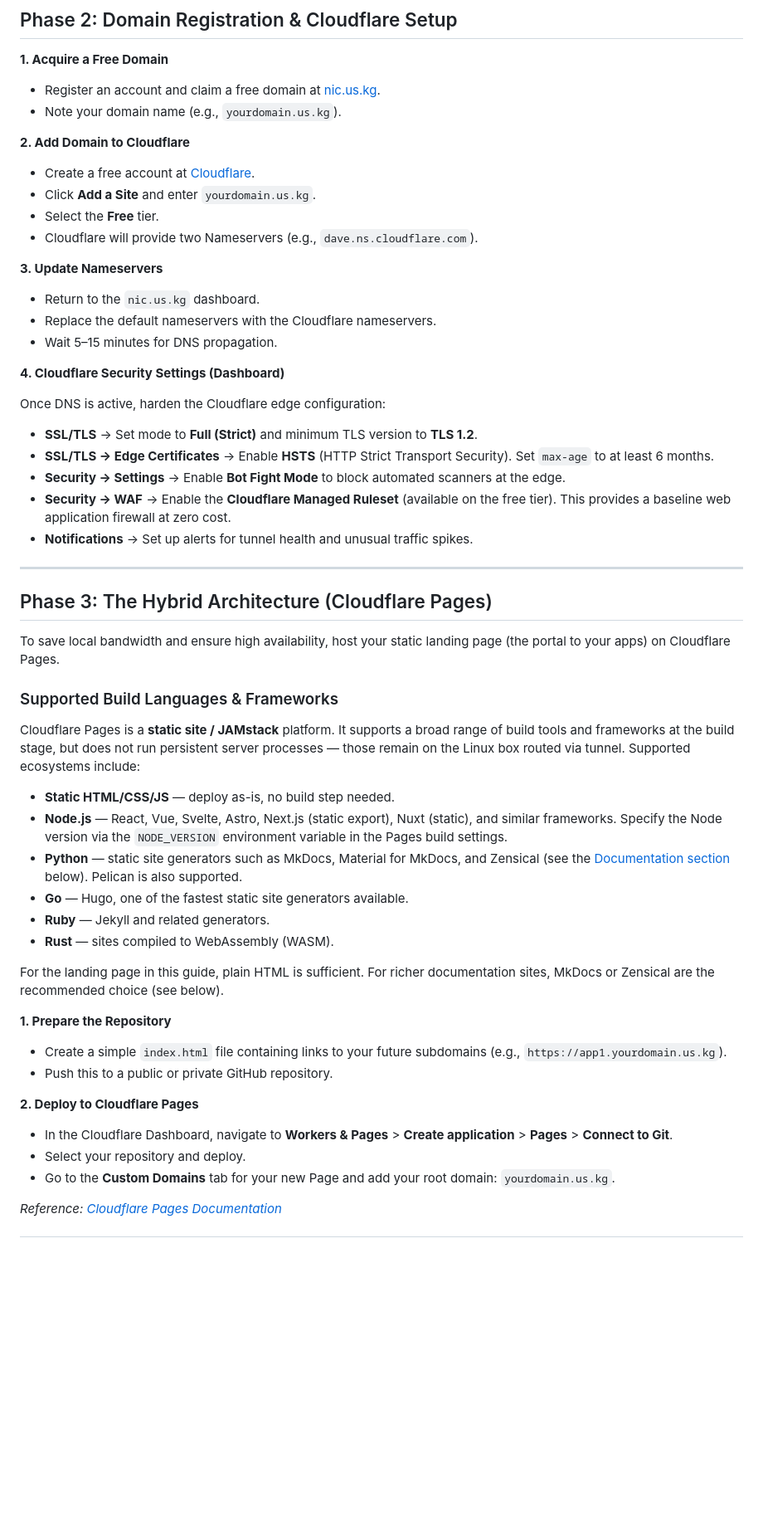
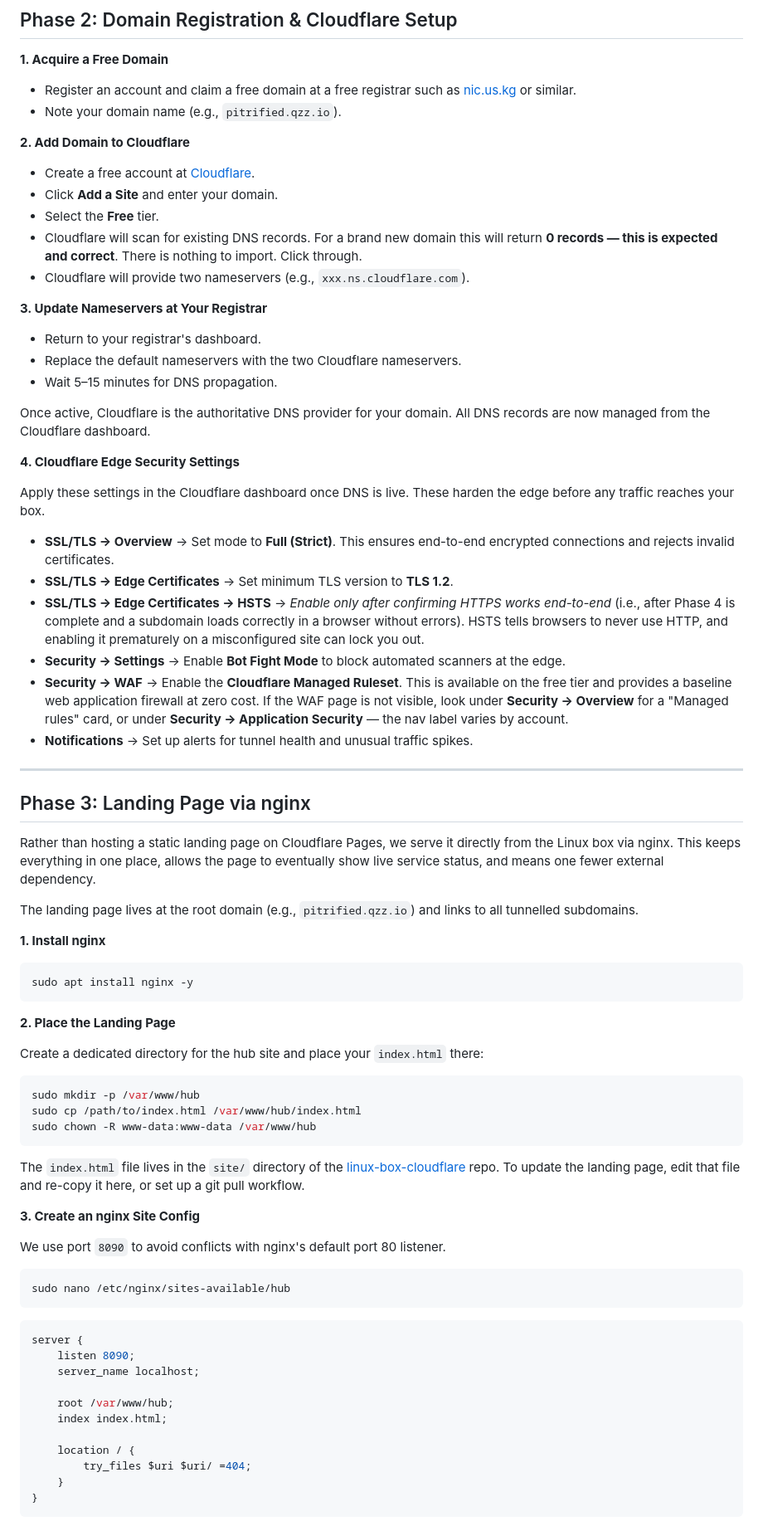
Before and after one commit to Pitrified/linux-box-cloudflare, a Markdown page: docs/01_box_setup.md, the part around one of its changes. Shown at 83% size. GitHub-like rendering; blank space fills up the shorter version.

Commit message:
update guide

````diff
--- a/docs/01_box_setup.md
+++ b/docs/01_box_setup.md
@@ -113,60 +136,81 @@ sudo fail2ban-client status sshd
 
 **1. Acquire a Free Domain**
 
-- Register an account and claim a free domain at [nic.us.kg](https://nic.us.kg/).
-- Note your domain name (e.g., `yourdomain.us.kg`).
+- Register an account and claim a free domain at a free registrar such as [nic.us.kg](https://nic.us.kg/) or similar.
+- Note your domain name (e.g., `pitrified.qzz.io`).
 
 **2. Add Domain to Cloudflare**
 
 - Create a free account at [Cloudflare](https://dash.cloudflare.com/).
-- Click **Add a Site** and enter `yourdomain.us.kg`.
+- Click **Add a Site** and enter your domain.
 - Select the **Free** tier.
-- Cloudflare will provide two Nameservers (e.g., `dave.ns.cloudflare.com`).
+- Cloudflare will scan for existing DNS records. For a brand new domain this will return **0 records — this is expected and correct**. There is nothing to import. Click through.
+- Cloudflare will provide two nameservers (e.g., `xxx.ns.cloudflare.com`).
 
-**3. Update Nameservers**
+**3. Update Nameservers at Your Registrar**
 
-- Return to the `nic.us.kg` dashboard.
-- Replace the default nameservers with the Cloudflare nameservers.
+- Return to your registrar's dashboard.
+- Replace the default nameservers with the two Cloudflare nameservers.
 - Wait 5–15 minutes for DNS propagation.
 
-**4. Cloudflare Security Settings (Dashboard)**
+Once active, Cloudflare is the authoritative DNS provider for your domain. All DNS records are now managed from the Cloudflare dashboard.
 
-Once DNS is active, harden the Cloudflare edge configuration:
+**4. Cloudflare Edge Security Settings**
 
-- **SSL/TLS** → Set mode to **Full (Strict)** and minimum TLS version to **TLS 1.2**.
-- **SSL/TLS → Edge Certificates** → Enable **HSTS** (HTTP Strict Transport Security). Set `max-age` to at least 6 months.
+Apply these settings in the Cloudflare dashboard once DNS is live. These harden the edge before any traffic reaches your box.
+
+- **SSL/TLS → Overview** → Set mode to **Full (Strict)**. This ensures end-to-end encrypted connections and rejects invalid certificates.
+- **SSL/TLS → Edge Certificates** → Set minimum TLS version to **TLS 1.2**.
+- **SSL/TLS → Edge Certificates → HSTS** → _Enable only after confirming HTTPS works end-to-end_ (i.e., after Phase 4 is complete and a subdomain loads correctly in a browser without errors). HSTS tells browsers to never use HTTP, and enabling it prematurely on a misconfigured site can lock you out.
 - **Security → Settings** → Enable **Bot Fight Mode** to block automated scanners at the edge.
-- **Security → WAF** → Enable the **Cloudflare Managed Ruleset** (available on the free tier). This provides a baseline web application firewall at zero cost.
+- **Security → WAF** → Enable the **Cloudflare Managed Ruleset**. This is available on the free tier and provides a baseline web application firewall at zero cost. If the WAF page is not visible, look under **Security → Overview** for a "Managed rules" card, or under **Security → Application Security** — the nav label varies by account.
 - **Notifications** → Set up alerts for tunnel health and unusual traffic spikes.
 
 ---
 
-## Phase 3: The Hybrid Architecture (Cloudflare Pages)
+## Phase 3: Landing Page via nginx
 
-To save local bandwidth and ensure high availability, host your static landing page (the portal to your apps) on Cloudflare Pages.
+Rather than hosting a static landing page on Cloudflare Pages, we serve it directly from the Linux box via nginx. This keeps everything in one place, allows the page to eventually show live service status, and means one fewer external dependency.
 
-### Supported Build Languages & Frameworks
+The landing page lives at the root domain (e.g., `pitrified.qzz.io`) and links to all tunnelled subdomains.
 
-Cloudflare Pages is a **static site / JAMstack** platform. It supports a broad range of build tools and frameworks at the build stage, but does not run persistent server processes — those remain on the Linux box routed via tunnel. Supported ecosystems include:
+**1. Install nginx**
 
-- **Static HTML/CSS/JS** — deploy as-is, no build step needed.
-- **Node.js** — React, Vue, Svelte, Astro, Next.js (static export), Nuxt (static), and similar frameworks. Specify the Node version via the `NODE_VERSION` environment variable in the Pages build settings.
-- **Python** — static site generators such as MkDocs, Material for MkDocs, and Zensical (see the [Documentation section](#documentation-mkdocs--zensical) below). Pelican is also supported.
-- **Go** — Hugo, one of the fastest static site generators available.
-- **Ruby** — Jekyll and related generators.
-- **Rust** — sites compiled to WebAssembly (WASM).
+```bash
+sudo apt install nginx -y
+```
 
-For the landing page in this guide, plain HTML is sufficient. For richer documentation sites, MkDocs or Zensical are the recommended choice (see below).
+**2. Place the Landing Page**
 
-**1. Prepare the Repository**
+Create a dedicated directory for the hub site and place your `index.html` there:
 
-- Create a simple `index.html` file containing links to your future subdomains (e.g., `https://app1.yourdomain.us.kg`).
-- Push this to a public or private GitHub repository.
+```bash
+sudo mkdir -p /var/www/hub
+sudo cp /path/to/index.html /var/www/hub/index.html
+sudo chown -R www-data:www-data /var/www/hub
+```
 
-**2. Deploy to Cloudflare Pages**
+The `index.html` file lives in the `site/` directory of the [linux-box-cloudflare](https://github.com/Pitrified/linux-box-cloudflare) repo. To update the landing page, edit that file and re-copy it here, or set up a git pull workflow.
 
-- In the Cloudflare Dashboard, navigate to **Workers & Pages** > **Create application** > **Pages** > **Connect to Git**.
-- Select your repository and deploy.
-- Go to the **Custom Domains** tab for your new Page and add your root domain: `yourdomain.us.kg`.
+**3. Create an nginx Site Config**
 
-_Reference: [Cloudflare Pages Documentation](https://developers.cloudflare.com/pages/)_
+We use port `8090` to avoid conflicts with nginx's default port 80 listener.
+
+```bash
+sudo nano /etc/nginx/sites-available/hub
+```
+
+```nginx
+server {
+    listen 8090;
+    server_name localhost;
+
+    root /var/www/hub;
+    index index.html;
+
+    location / {
+        try_files $uri $uri/ =404;
+    }
+}
+```
+
````
Also changed, not shown: other parts of docs/01_box_setup.md (+182 -152 lines).
